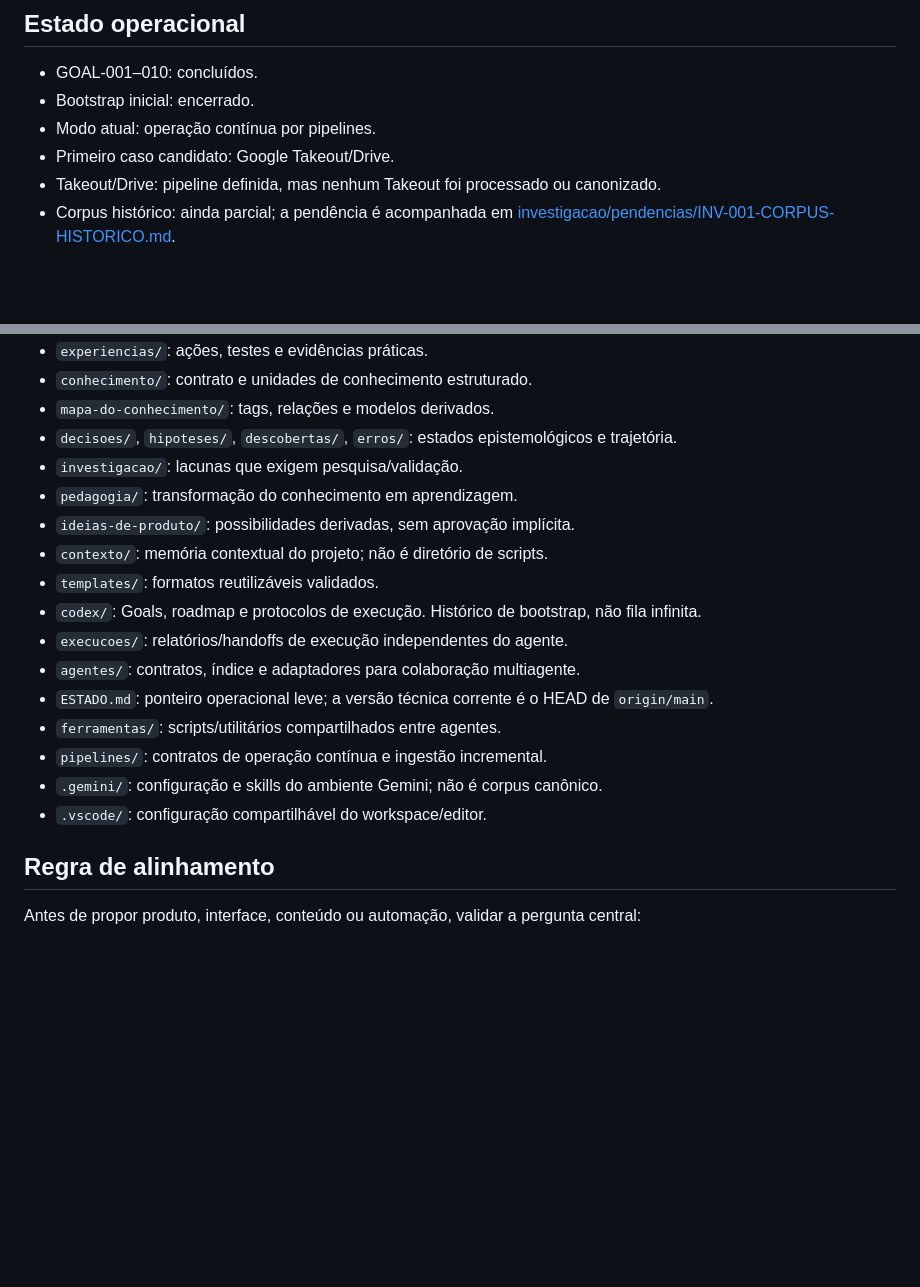
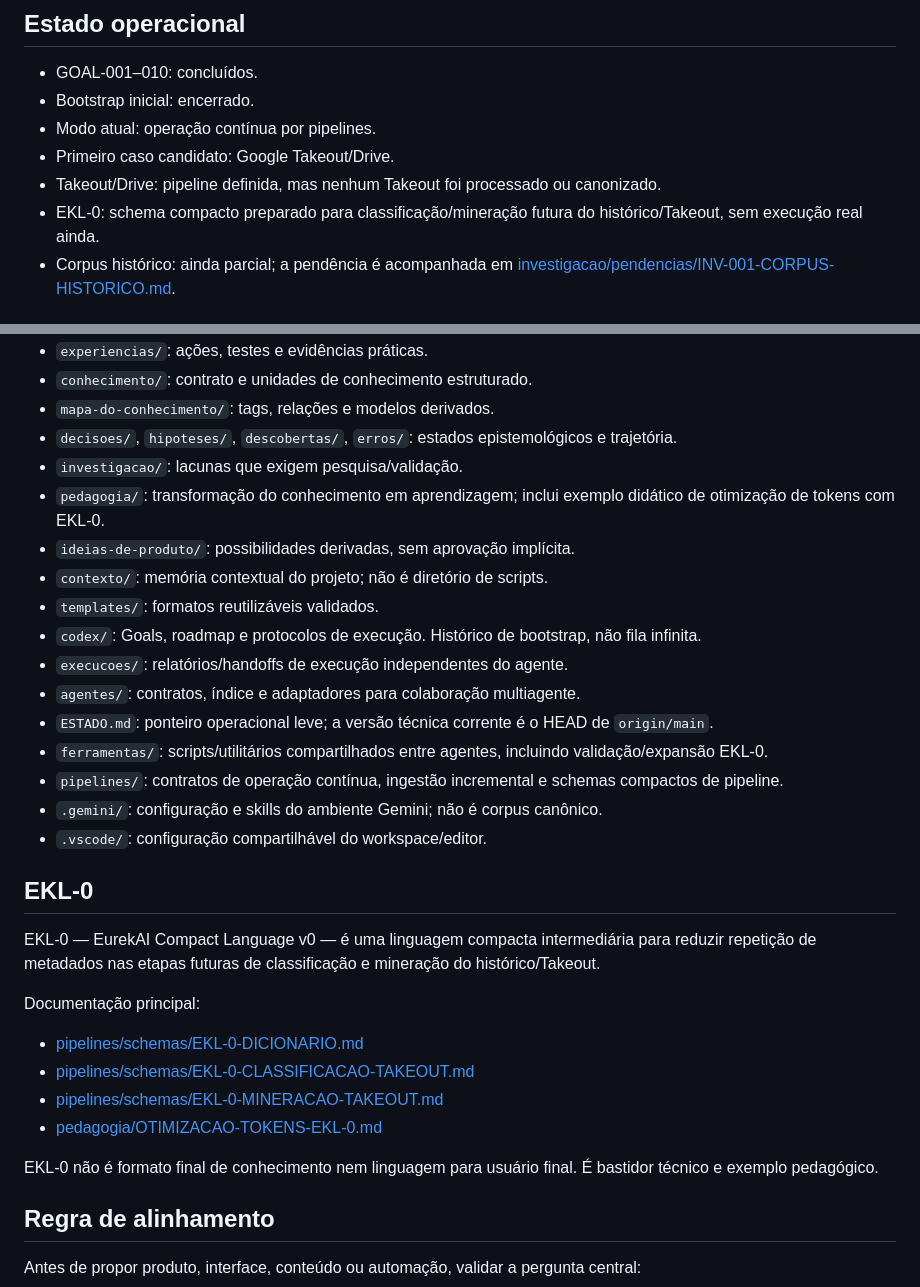
Before and after one commit to duducel204/EurekAI, a Markdown page: README.md, 2 parts joined by grey strips. Drawn GitHub-style; blank space fills up the shorter version.

Commit message:
docs: referenciar EKL-0 no README raiz

```diff
--- a/README.md
+++ b/README.md
@@ -19,6 +19,7 @@ O repositório é o motor interno: memória, evidências, unidades de conhecimen
 - Modo atual: operação contínua por pipelines.
 - Primeiro caso candidato: Google Takeout/Drive.
 - Takeout/Drive: pipeline definida, mas nenhum Takeout foi processado ou canonizado.
+- EKL-0: schema compacto preparado para classificação/mineração futura do histórico/Takeout, sem execução real ainda.
 - Corpus histórico: ainda parcial; a pendência é acompanhada em [investigacao/pendencias/INV-001-CORPUS-HISTORICO.md](investigacao/pendencias/INV-001-CORPUS-HISTORICO.md).
 
 ## Para quem começa do zero
@@ -58,7 +59,7 @@ O Gemini possui também [GEMINI.md](GEMINI.md), que adapta o contexto comum ao a
 - `mapa-do-conhecimento/`: tags, relações e modelos derivados.
 - `decisoes/`, `hipoteses/`, `descobertas/`, `erros/`: estados epistemológicos e trajetória.
 - `investigacao/`: lacunas que exigem pesquisa/validação.
-- `pedagogia/`: transformação do conhecimento em aprendizagem.
+- `pedagogia/`: transformação do conhecimento em aprendizagem; inclui exemplo didático de otimização de tokens com EKL-0.
 - `ideias-de-produto/`: possibilidades derivadas, sem aprovação implícita.
 - `contexto/`: memória contextual do projeto; não é diretório de scripts.
 - `templates/`: formatos reutilizáveis validados.
@@ -66,10 +67,23 @@ O Gemini possui também [GEMINI.md](GEMINI.md), que adapta o contexto comum ao a
 - `execucoes/`: relatórios/handoffs de execução independentes do agente.
 - `agentes/`: contratos, índice e adaptadores para colaboração multiagente.
 - `ESTADO.md`: ponteiro operacional leve; a versão técnica corrente é o HEAD de `origin/main`.
-- `ferramentas/`: scripts/utilitários compartilhados entre agentes.
-- `pipelines/`: contratos de operação contínua e ingestão incremental.
+- `ferramentas/`: scripts/utilitários compartilhados entre agentes, incluindo validação/expansão EKL-0.
+- `pipelines/`: contratos de operação contínua, ingestão incremental e schemas compactos de pipeline.
 - `.gemini/`: configuração e skills do ambiente Gemini; não é corpus canônico.
 - `.vscode/`: configuração compartilhável do workspace/editor.
+
+## EKL-0
+
+EKL-0 — EurekAI Compact Language v0 — é uma linguagem compacta intermediária para reduzir repetição de metadados nas etapas futuras de classificação e mineração do histórico/Takeout.
+
+Documentação principal:
+
+- [pipelines/schemas/EKL-0-DICIONARIO.md](pipelines/schemas/EKL-0-DICIONARIO.md)
+- [pipelines/schemas/EKL-0-CLASSIFICACAO-TAKEOUT.md](pipelines/schemas/EKL-0-CLASSIFICACAO-TAKEOUT.md)
+- [pipelines/schemas/EKL-0-MINERACAO-TAKEOUT.md](pipelines/schemas/EKL-0-MINERACAO-TAKEOUT.md)
+- [pedagogia/OTIMIZACAO-TOKENS-EKL-0.md](pedagogia/OTIMIZACAO-TOKENS-EKL-0.md)
+
+EKL-0 não é formato final de conhecimento nem linguagem para usuário final. É bastidor técnico e exemplo pedagógico.
 
 ## Regra de alinhamento
 
```
